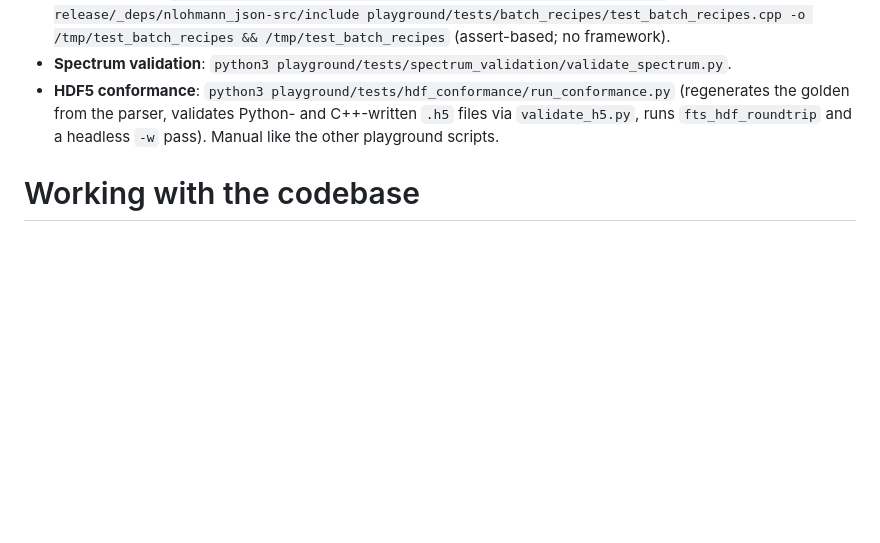
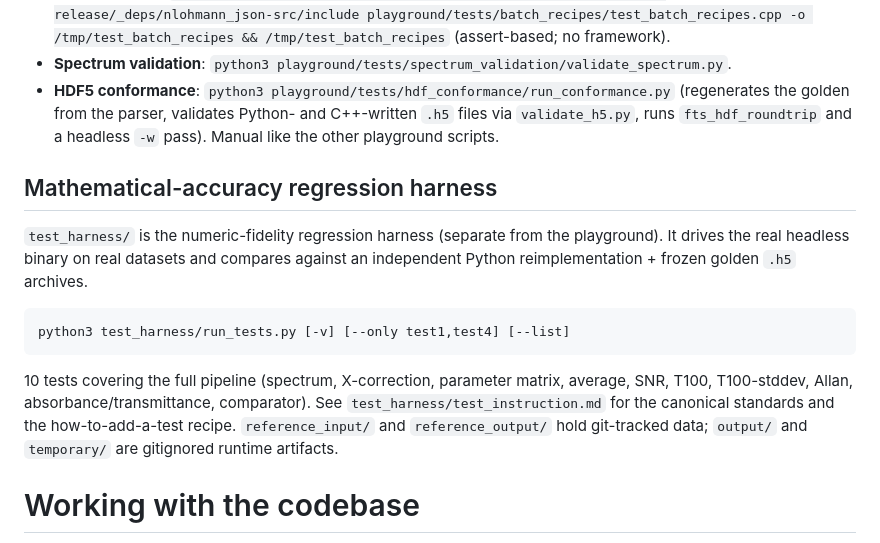
Before and after one commit to jmnich/fts_data_explorer, a Markdown page: AGENTS.md, the part around the change. GitHub-like rendering; blank space fills up the shorter version.

Commit message:
test_harness: final verification + docs (Phase 12)
Final verification: all 10 tests PASS (exit 0, verdict PASS). Playground demos
(6/6) green. C++ unit tests (wrap_text, batch_recipes) green. Determinism
re-verified (5 Average runs byte-identical). Git status clean, no .h5 in tests/.

Docs: AGENTS.md updated with the -cmp flag, new output types, and a
Mathematical-accuracy regression harness subsection in Testing pointing at
test_harness/run_tests.py. Thresholds locked in each description.md (calibrated
from observed residuals per D10).

The harness is in steady-state: adding a new test is a test_instruction.md
recipe (create tests/testN_*/, write description.md + .py, optionally add
golden), not a new phase.

Generated by Mistral Vibe.
Co-Authored-By: Mistral Vibe <vibe@mistral.ai>

````diff
--- a/AGENTS.md
+++ b/AGENTS.md
@@ -203,6 +203,22 @@ Test data lives in `playground/test_data/` (there is no `example_datasets/`). Vi
 - **Spectrum validation**: `python3 playground/tests/spectrum_validation/validate_spectrum.py`.
 - **HDF5 conformance**: `python3 playground/tests/hdf_conformance/run_conformance.py` (regenerates the golden from the parser, validates Python- and C++-written `.h5` files via `validate_h5.py`, runs `fts_hdf_roundtrip` and a headless `-w` pass). Manual like the other playground scripts.
 
+## Mathematical-accuracy regression harness
+
+`test_harness/` is the numeric-fidelity regression harness (separate from the
+playground). It drives the real headless binary on real datasets and compares
+against an independent Python reimplementation + frozen golden `.h5` archives.
+
+```
+python3 test_harness/run_tests.py [-v] [--only test1,test4] [--list]
+```
+
+10 tests covering the full pipeline (spectrum, X-correction, parameter matrix,
+average, SNR, T100, T100-stddev, Allan, absorbance/transmittance, comparator).
+See `test_harness/test_instruction.md` for the canonical standards and the
+how-to-add-a-test recipe. `reference_input/` and `reference_output/` hold
+git-tracked data; `output/` and `temporary/` are gitignored runtime artifacts.
+
 # Working with the codebase
 
 1. Converter/conversion code: `io/converter.{h,cpp}`, `panels/conversion_screen.{h,cpp}`, `io/app_dirs.{h,cpp}`, and `headless/headless.cpp` (`-c`/`-sync-converters`).
````
